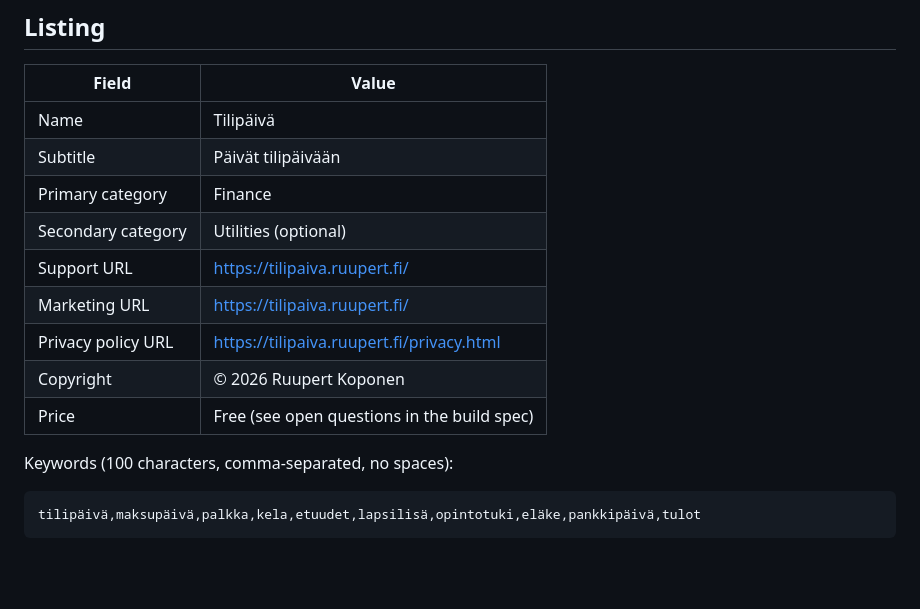
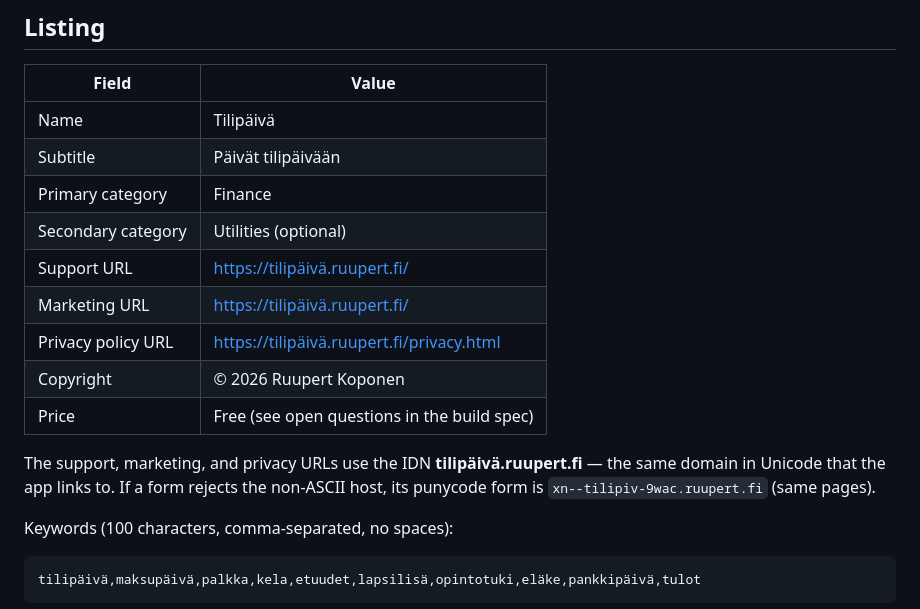
Before and after one commit to rkoponen/tilipaiva, a Markdown page: AppStore.md, the part around the change. Drawn GitHub-style; blank space fills up the shorter version.

```diff
--- a/AppStore.md
+++ b/AppStore.md
@@ -10,11 +10,15 @@ Draft copy for App Store Connect. Verify against the current App Store Connect f
 | Subtitle | Päivät tilipäivään |
 | Primary category | Finance |
 | Secondary category | Utilities (optional) |
-| Support URL | https://tilipaiva.ruupert.fi/ |
-| Marketing URL | https://tilipaiva.ruupert.fi/ |
-| Privacy policy URL | https://tilipaiva.ruupert.fi/privacy.html |
+| Support URL | https://tilipäivä.ruupert.fi/ |
+| Marketing URL | https://tilipäivä.ruupert.fi/ |
+| Privacy policy URL | https://tilipäivä.ruupert.fi/privacy.html |
 | Copyright | © 2026 Ruupert Koponen |
 | Price | Free (see open questions in the build spec) |
+
+The support, marketing, and privacy URLs use the IDN **tilipäivä.ruupert.fi** —
+the same domain in Unicode that the app links to. If a form rejects the non-ASCII
+host, its punycode form is `xn--tilipiv-9wac.ruupert.fi` (same pages).
 
 Keywords (100 characters, comma-separated, no spaces):
 
```
Also changed, not shown: AGENTS.md (+34 -0 lines).
